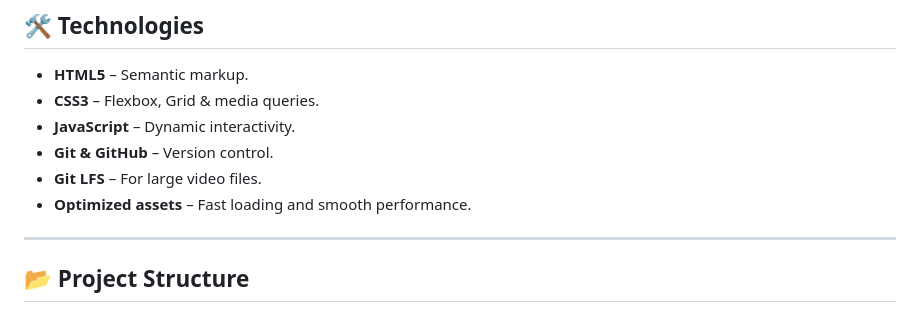
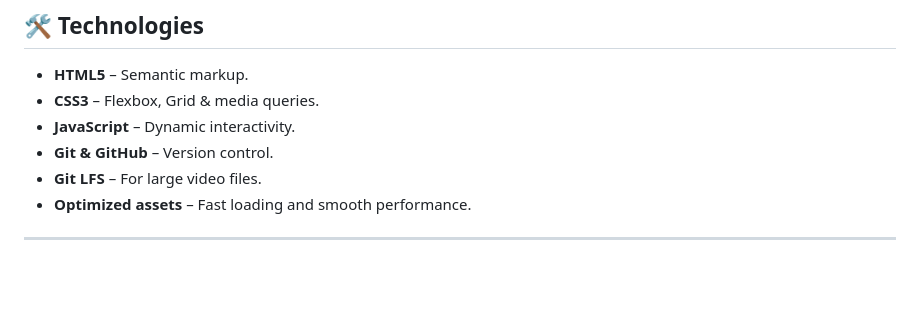
Before and after one commit to 00mohammad/interactive-website, a Markdown page: README.md, the part around the change. GitHub-like rendering; blank space fills up the shorter version.

```diff
--- a/README.md
+++ b/README.md
@@ -61,5 +61,3 @@ Welcome to **Interactive Website**, a sleek, modern, and fully responsive web pr
 - **Optimized assets** – Fast loading and smooth performance.
 
 ---
-
-## 📂 Project Structure
```
